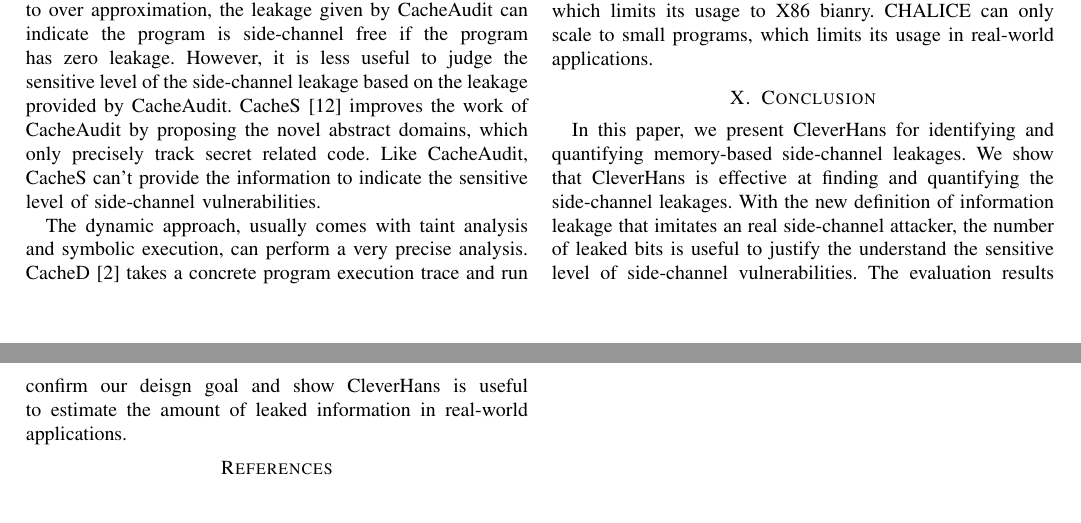
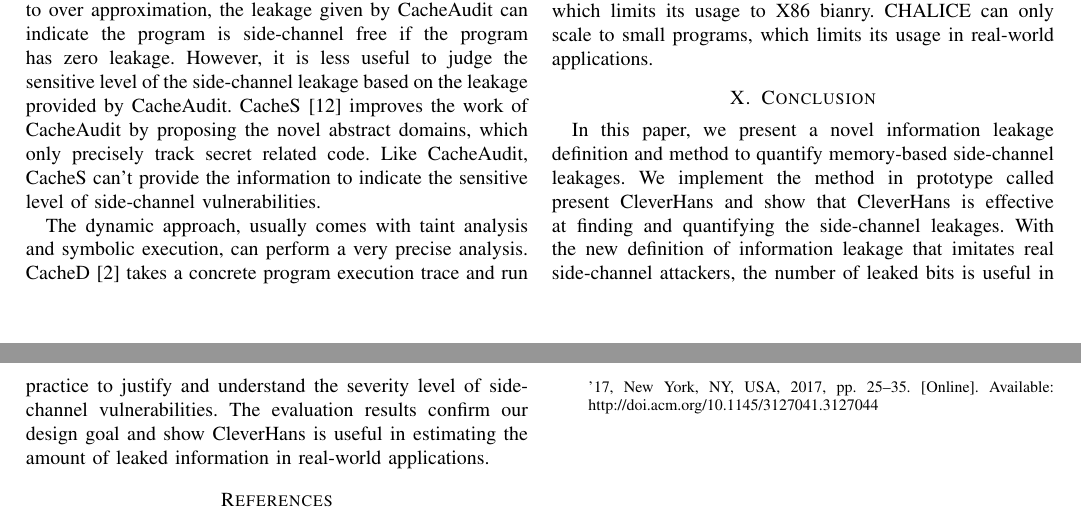
Before and after one commit to qinkunbao/QIF, a LaTeX paper (papers/SP2020_June_1/main.tex, which reads papers/SP2020_June_1/sections/conclusion.tex): two parts of pages 11 and 12 of 12, joined at a grey line, cut so that both start at the same text. Compiled offline with pdfLaTeX; a missing font is replaced by an installed copy or a similar font; a LaTeX package or settings file that is missing is left out.

Commit message:
Revised the conclusion.

```diff
--- a/papers/SP2020_June_1/sections/conclusion.tex
+++ b/papers/SP2020_June_1/sections/conclusion.tex
@@ -1,10 +1,13 @@
 \section{Conclusion}
-In this paper, we present \tool{} for identifying and quantifying
-memory-based side-channel leakages. We show that \tool{} is effective
-at finding and quantifying the side-channel leakages. With the new
-definition of information leakage that imitates an real side-channel attacker,
-the number of leaked bits is useful to justify the understand
-the sensitive level of side-channel vulnerabilities.
-The evaluation results confirm our deisgn goal and show
-\tool{} is useful to estimate the amount of leaked information in
+In this paper, we present a novel information leakage definition and method to
+quantify memory-based side-channel leakages.
+We implement the method in prototype called present \tool{} and
+show that \tool{} is effective
+at finding and quantifying the side-channel leakages.
+With the new
+definition of information leakage that imitates real side-channel attackers,
+the number of leaked bits is useful in practice to justify and understand
+the severity level of side-channel vulnerabilities.
+The evaluation results confirm our design goal and show
+\tool{} is useful in estimating the amount of leaked information in
 real-world applications.
```
